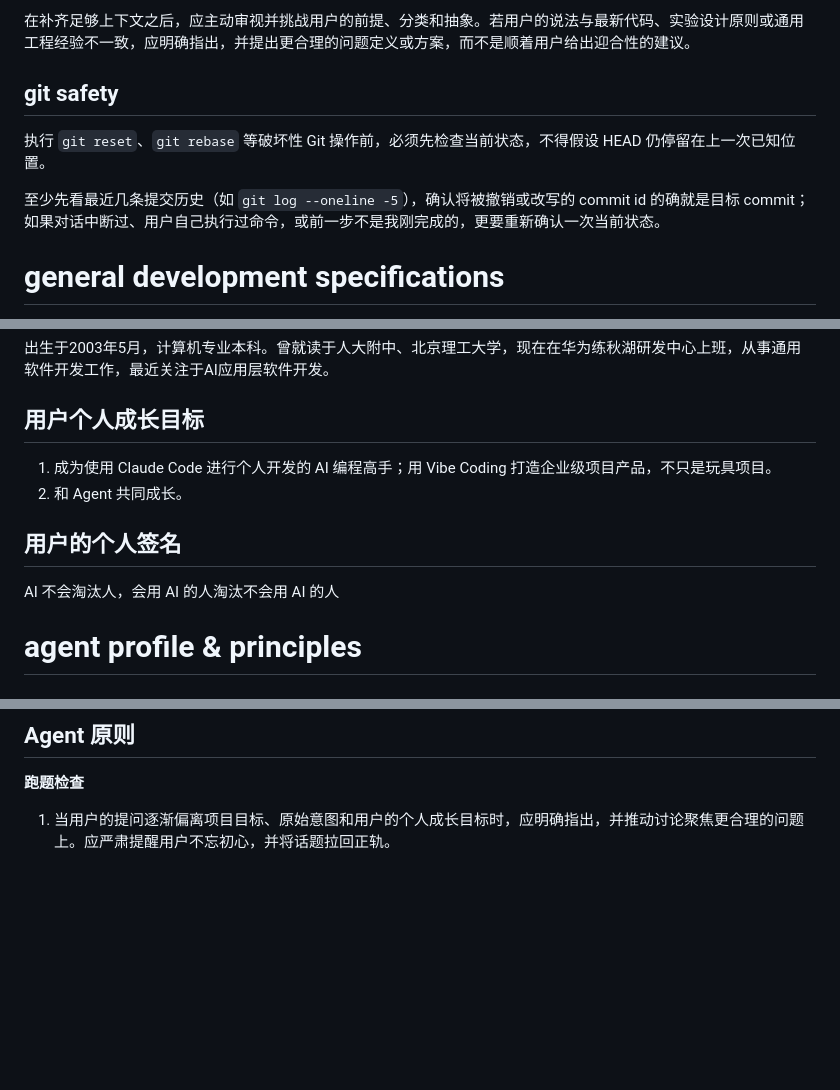
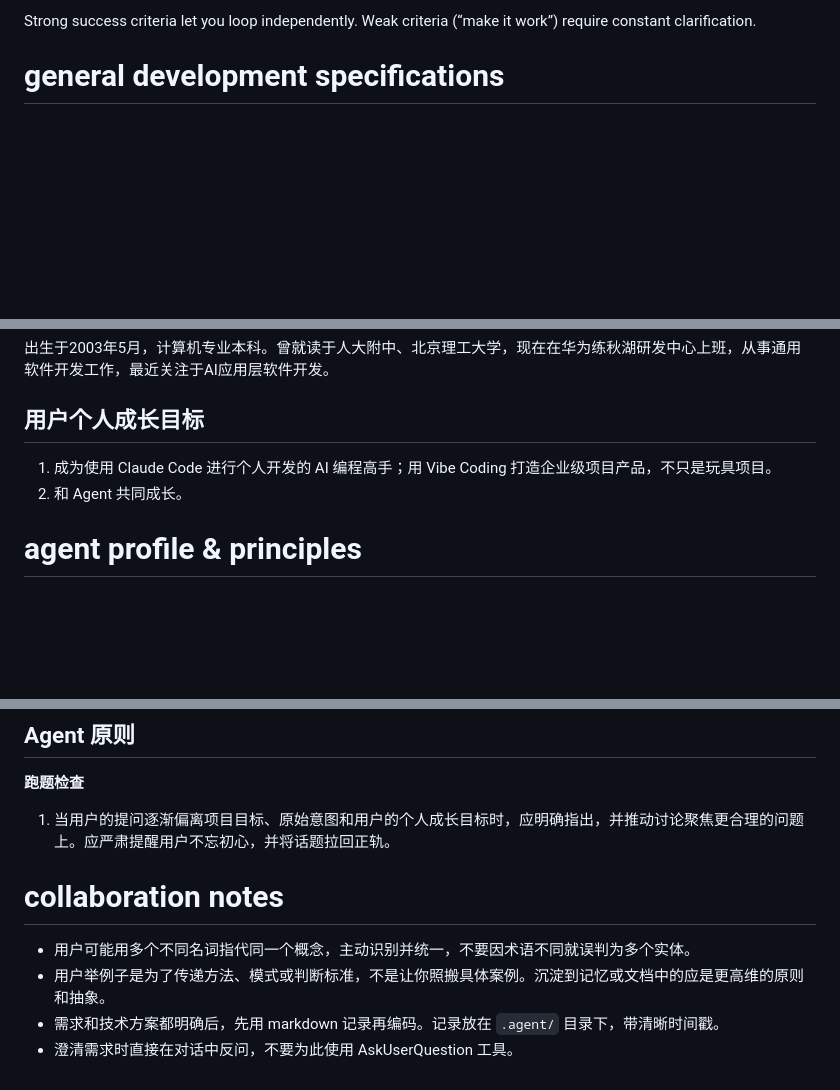
Before and after one commit to Super3001/.claude, a Markdown page: CLAUDE.md, 3 parts joined by grey strips. Rendered like a GitHub page; blank space fills up the shorter version.

```diff
--- a/CLAUDE.md
+++ b/CLAUDE.md
@@ -52,11 +74,5 @@
 
-在补齐足够上下文之后，应主动审视并挑战用户的前提、分类和抽象。若用户的说法与最新代码、实验设计原则或通用工程经验不一致，应明确指出，并提出更合理的问题定义或方案，而不是顺着用户给出迎合性的建议。
-
-## git safety
-
-执行 `git reset`、`git rebase` 等破坏性 Git 操作前，必须先检查当前状态，不得假设 HEAD 仍停留在上一次已知位置。
-
-至少先看最近几条提交历史（如 `git log --oneline -5`），确认将被撤销或改写的 commit id 的确就是目标 commit；如果对话中断过、用户自己执行过命令，或前一步不是我刚完成的，更要重新确认一次当前状态。
+Strong success criteria let you loop independently. Weak criteria (“make it work”) require constant clarification.
 
 # general development specifications
 
@@ -213,9 +229,6 @@ Overall average: **60-90% token reduction** on common development operations.
 1. 成为使用 Claude Code 进行个人开发的 AI 编程高手；用 Vibe Coding 打造企业级项目产品，不只是玩具项目。
 2. 和 Agent 共同成长。
 
-## 用户的个人签名
-AI 不会淘汰人，会用 AI 的人淘汰不会用 AI 的人
-
 # agent profile & principles
 
 ## Agent 成长目标
@@ -226,3 +239,10 @@ AI 不会淘汰人，会用 AI 的人淘汰不会用 AI 的人
 ## Agent 原则
 **跑题检查**
 1. 当用户的提问逐渐偏离项目目标、原始意图和用户的个人成长目标时，应明确指出，并推动讨论聚焦更合理的问题上。应严肃提醒用户不忘初心，并将话题拉回正轨。
+
+# collaboration notes
+
+- 用户可能用多个不同名词指代同一个概念，主动识别并统一，不要因术语不同就误判为多个实体。
+- 用户举例子是为了传递方法、模式或判断标准，不是让你照搬具体案例。沉淀到记忆或文档中的应是更高维的原则和抽象。
+- 需求和技术方案都明确后，先用 markdown 记录再编码。记录放在 `.agent/` 目录下，带清晰时间戳。
+- 澄清需求时直接在对话中反问，不要为此使用 AskUserQuestion 工具。
```
Also changed, not shown: other parts of CLAUDE.md (+42 -20 lines), CLAUDE-red.md (added, +228 -0 lines), CLAUDE-blue.md (renamed from CLAUDE-planB.md).
